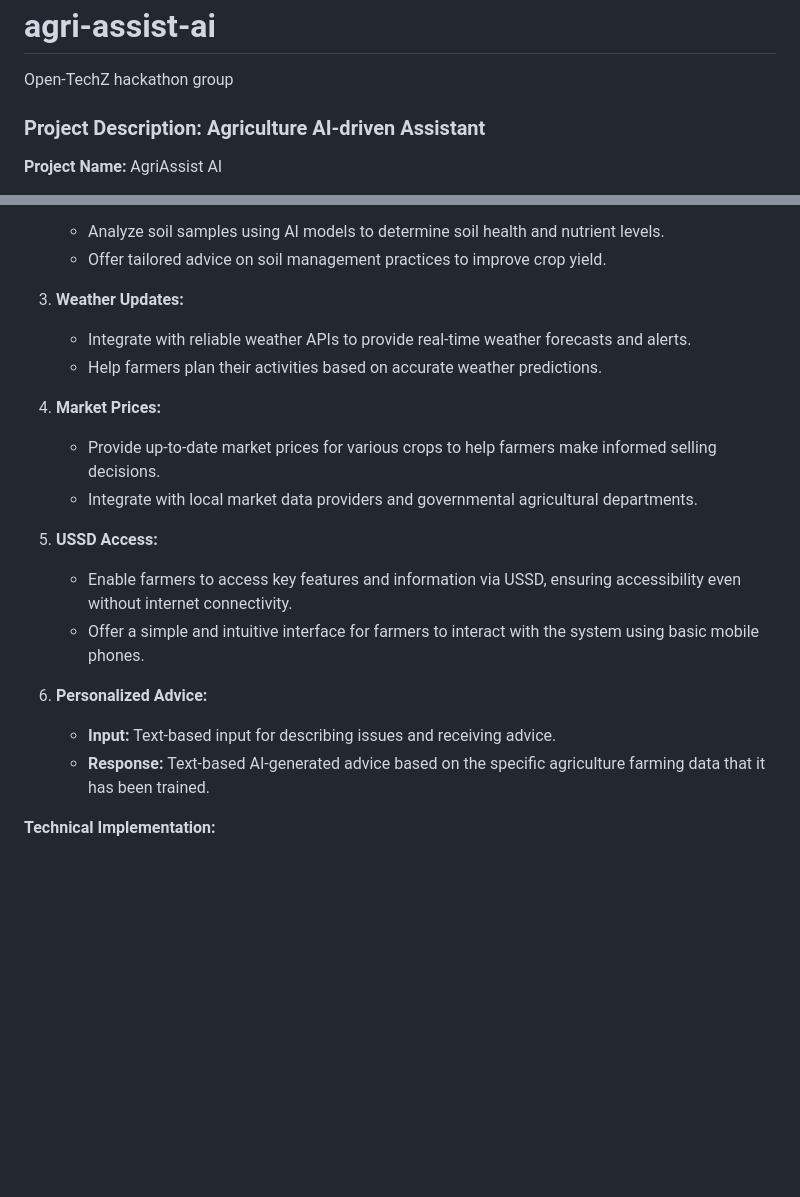
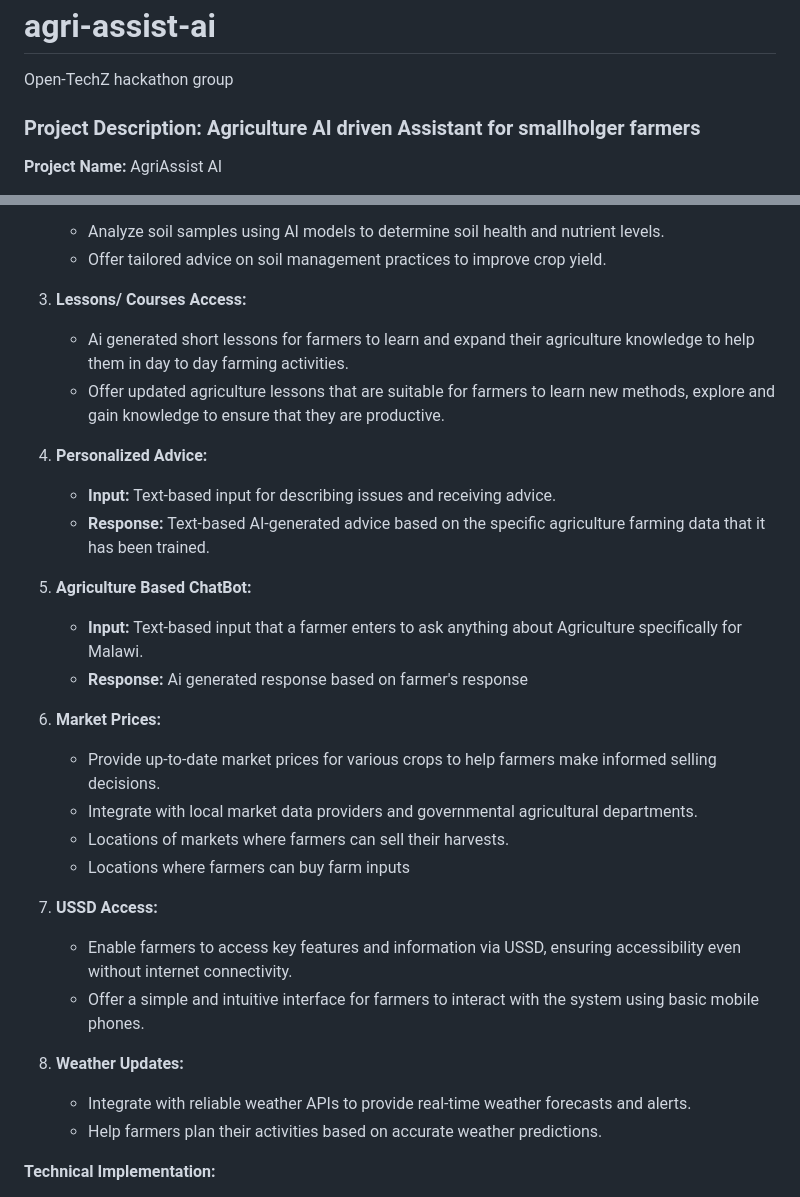
Before and after one commit to prow57/agri-assist-ai, a Markdown page: README.md, 2 parts joined by grey strips. Drawn GitHub-style; blank space fills up the shorter version.

```diff
--- a/README.md
+++ b/README.md
@@ -2,7 +2,7 @@
 
 Open-TechZ hackathon group
 
-### Project Description: Agriculture AI-driven Assistant
+### Project Description: Agriculture AI driven Assistant for smallholger farmers
 
 **Project Name:** AgriAssist AI
 
@@ -27,21 +27,30 @@ datalibrary/: This directory contains the source data library for training AI an
    - Analyze soil samples using AI models to determine soil health and nutrient levels.
    - Offer tailored advice on soil management practices to improve crop yield.
 
-3. **Weather Updates:**
-   - Integrate with reliable weather APIs to provide real-time weather forecasts and alerts.
-   - Help farmers plan their activities based on accurate weather predictions.
+3. **Lessons/ Courses Access:**
+   - Ai generated short lessons for farmers to learn and expand their      agriculture knowledge to help them in day to day farming activities.
+   - Offer updated agriculture lessons that are suitable for farmers to learn new methods, explore and gain knowledge to ensure that they are productive.
 
-4. **Market Prices:**
+4. **Personalized Advice:**
+   - **Input:** Text-based input for describing issues and receiving advice.
+   - **Response:** Text-based AI-generated advice based on the specific agriculture farming data that it has been trained.
+
+5. **Agriculture Based ChatBot:**
+   -  **Input:** Text-based input that a farmer enters to ask anything about Agriculture specifically for Malawi.
+   - **Response:** Ai generated response based on farmer's response
+6. **Market Prices:**
    - Provide up-to-date market prices for various crops to help farmers make informed selling decisions.
    - Integrate with local market data providers and governmental agricultural departments.
+   - Locations of markets where farmers can sell their harvests.
+   - Locations where farmers can buy farm inputs
 
-5. **USSD Access:**
+7. **USSD Access:**
    - Enable farmers to access key features and information via USSD, ensuring accessibility even without internet connectivity.
    - Offer a simple and intuitive interface for farmers to interact with the system using basic mobile phones.
 
-6. **Personalized Advice:**
-   - **Input:** Text-based input for describing issues and receiving advice.
-   - **Response:** Text-based AI-generated advice based on the specific agriculture farming data that it has been trained.
+8. **Weather Updates:**
+   - Integrate with reliable weather APIs to provide real-time weather forecasts and alerts.
+   - Help farmers plan their activities based on accurate weather predictions.
 
 **Technical Implementation:**
 - **Frontend:** Developed using Flutter for cross-platform mobile application, ensuring a seamless user experience on both Android and iOS devices.
```
